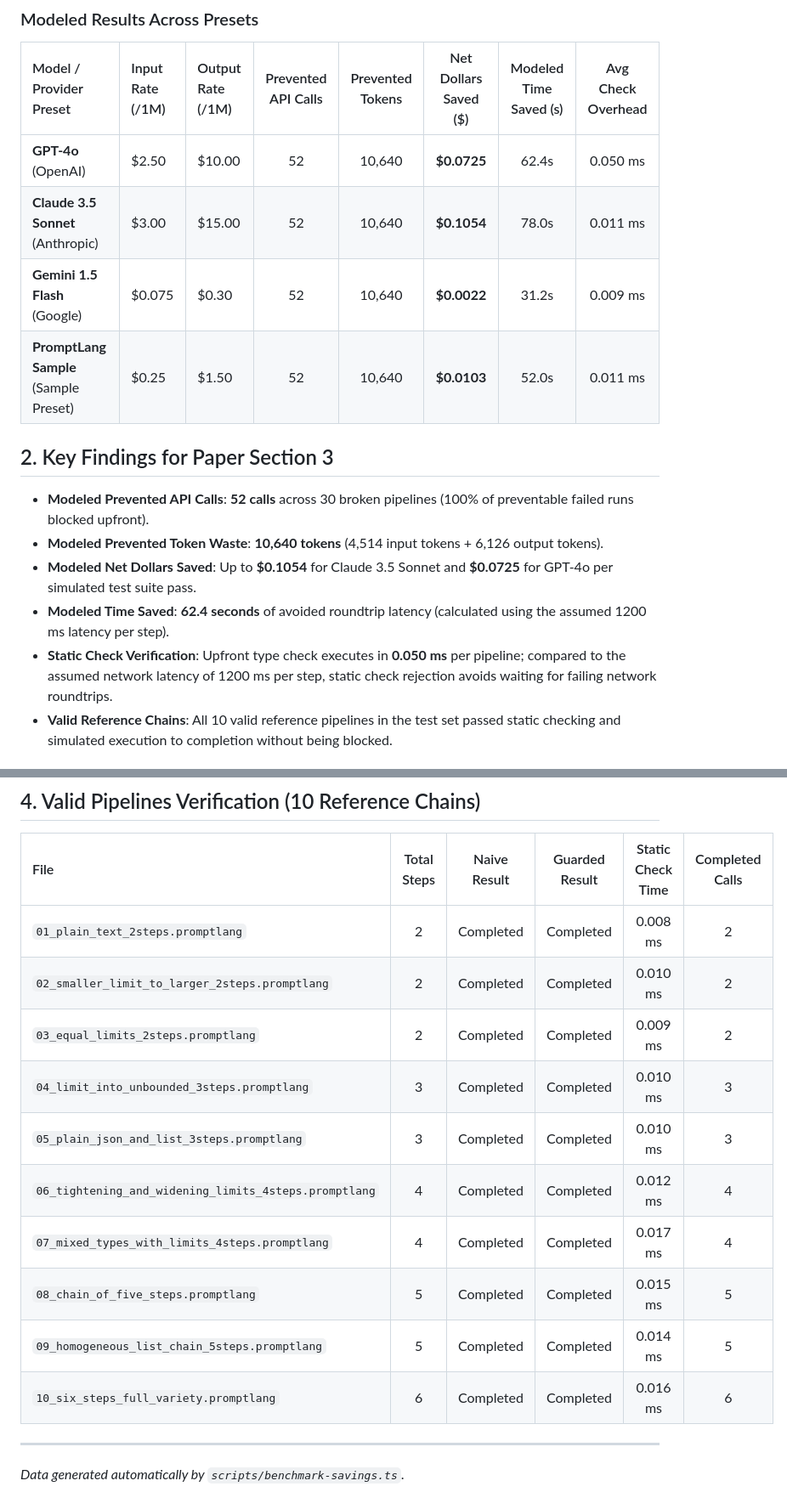
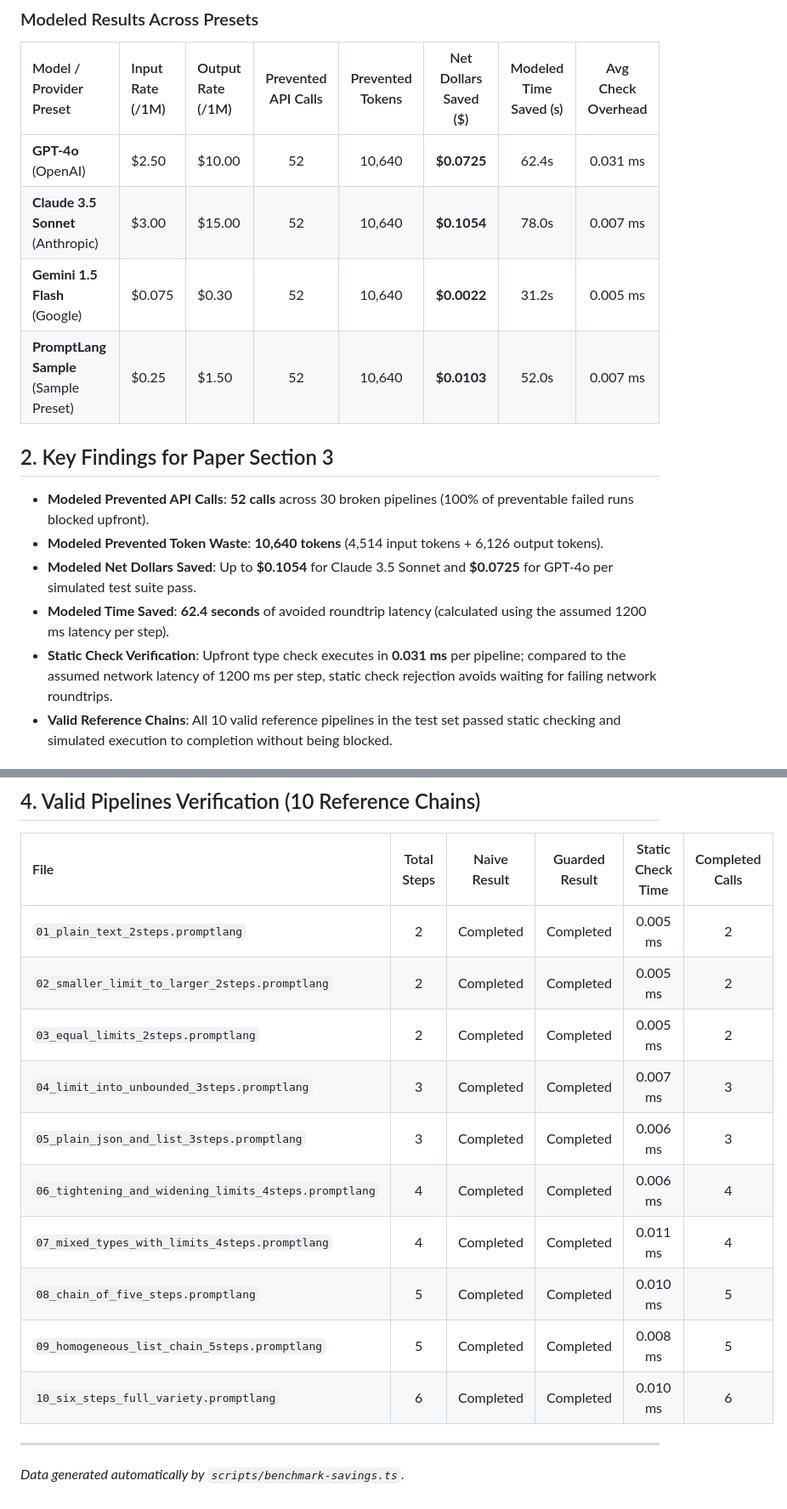
Before and after one commit to manya-singh7/PromptLang, a Markdown page: runtime/deliverables/benchmark-results.md, 2 parts joined by grey strips. Shown at 85% size. GitHub-like rendering.

Commit message:
Resolve benchmark results conflict

```diff
--- a/runtime/deliverables/benchmark-results.md
+++ b/runtime/deliverables/benchmark-results.md
@@ -23,10 +23,10 @@ This benchmark is a **simulation** (not an empirical measurement of live provide
 
 | Model / Provider Preset | Input Rate (/1M) | Output Rate (/1M) | Prevented API Calls | Prevented Tokens | Net Dollars Saved ($) | Modeled Time Saved (s) | Avg Check Overhead |
 | :--- | :--- | :--- | :---: | :---: | :---: | :---: | :---: |
-| **GPT-4o** (OpenAI) | $2.50 | $10.00 | 52 | 10,640 | **$0.0725** | 62.4s | 0.050 ms |
-| **Claude 3.5 Sonnet** (Anthropic) | $3.00 | $15.00 | 52 | 10,640 | **$0.1054** | 78.0s | 0.011 ms |
-| **Gemini 1.5 Flash** (Google) | $0.075 | $0.30 | 52 | 10,640 | **$0.0022** | 31.2s | 0.009 ms |
-| **PromptLang Sample** (Sample Preset) | $0.25 | $1.50 | 52 | 10,640 | **$0.0103** | 52.0s | 0.011 ms |
+| **GPT-4o** (OpenAI) | $2.50 | $10.00 | 52 | 10,640 | **$0.0725** | 62.4s | 0.031 ms |
+| **Claude 3.5 Sonnet** (Anthropic) | $3.00 | $15.00 | 52 | 10,640 | **$0.1054** | 78.0s | 0.007 ms |
+| **Gemini 1.5 Flash** (Google) | $0.075 | $0.30 | 52 | 10,640 | **$0.0022** | 31.2s | 0.005 ms |
+| **PromptLang Sample** (Sample Preset) | $0.25 | $1.50 | 52 | 10,640 | **$0.0103** | 52.0s | 0.007 ms |
 
 ## 2. Key Findings for Paper Section 3
 
@@ -34,7 +34,7 @@ This benchmark is a **simulation** (not an empirical measurement of live provide
 - **Modeled Prevented Token Waste**: **10,640 tokens** (4,514 input tokens + 6,126 output tokens).
 - **Modeled Net Dollars Saved**: Up to **$0.1054** for Claude 3.5 Sonnet and **$0.0725** for GPT-4o per simulated test suite pass.
 - **Modeled Time Saved**: **62.4 seconds** of avoided roundtrip latency (calculated using the assumed 1200 ms latency per step).
-- **Static Check Verification**: Upfront type check executes in **0.050 ms** per pipeline; compared to the assumed network latency of 1200 ms per step, static check rejection avoids waiting for failing network roundtrips.
+- **Static Check Verification**: Upfront type check executes in **0.031 ms** per pipeline; compared to the assumed network latency of 1200 ms per step, static check rejection avoids waiting for failing network roundtrips.
 - **Valid Reference Chains**: All 10 valid reference pipelines in the test set passed static checking and simulated execution to completion without being blocked.
 
 ## 3. Detailed Per-Chain Breakdown (30 Broken Pipelines)
@@ -78,16 +78,16 @@ Breakdown using **GPT-4o** rates ($2.5/M in, $10/M out):
 
 | File | Total Steps | Naive Result | Guarded Result | Static Check Time | Completed Calls |
 | :--- | :---: | :---: | :---: | :---: | :---: |
-| `01_plain_text_2steps.promptlang` | 2 | Completed | Completed | 0.008 ms | 2 |
-| `02_smaller_limit_to_larger_2steps.promptlang` | 2 | Completed | Completed | 0.010 ms | 2 |
-| `03_equal_limits_2steps.promptlang` | 2 | Completed | Completed | 0.009 ms | 2 |
-| `04_limit_into_unbounded_3steps.promptlang` | 3 | Completed | Completed | 0.010 ms | 3 |
-| `05_plain_json_and_list_3steps.promptlang` | 3 | Completed | Completed | 0.010 ms | 3 |
-| `06_tightening_and_widening_limits_4steps.promptlang` | 4 | Completed | Completed | 0.012 ms | 4 |
-| `07_mixed_types_with_limits_4steps.promptlang` | 4 | Completed | Completed | 0.017 ms | 4 |
-| `08_chain_of_five_steps.promptlang` | 5 | Completed | Completed | 0.015 ms | 5 |
-| `09_homogeneous_list_chain_5steps.promptlang` | 5 | Completed | Completed | 0.014 ms | 5 |
-| `10_six_steps_full_variety.promptlang` | 6 | Completed | Completed | 0.016 ms | 6 |
+| `01_plain_text_2steps.promptlang` | 2 | Completed | Completed | 0.005 ms | 2 |
+| `02_smaller_limit_to_larger_2steps.promptlang` | 2 | Completed | Completed | 0.005 ms | 2 |
+| `03_equal_limits_2steps.promptlang` | 2 | Completed | Completed | 0.005 ms | 2 |
+| `04_limit_into_unbounded_3steps.promptlang` | 3 | Completed | Completed | 0.007 ms | 3 |
+| `05_plain_json_and_list_3steps.promptlang` | 3 | Completed | Completed | 0.006 ms | 3 |
+| `06_tightening_and_widening_limits_4steps.promptlang` | 4 | Completed | Completed | 0.006 ms | 4 |
+| `07_mixed_types_with_limits_4steps.promptlang` | 4 | Completed | Completed | 0.011 ms | 4 |
+| `08_chain_of_five_steps.promptlang` | 5 | Completed | Completed | 0.010 ms | 5 |
+| `09_homogeneous_list_chain_5steps.promptlang` | 5 | Completed | Completed | 0.008 ms | 5 |
+| `10_six_steps_full_variety.promptlang` | 6 | Completed | Completed | 0.010 ms | 6 |
 
 ---
 *Data generated automatically by `scripts/benchmark-savings.ts`.*
```
Also changed, not shown: other parts of runtime/deliverables/benchmark-results.md (+1 -1 lines).
